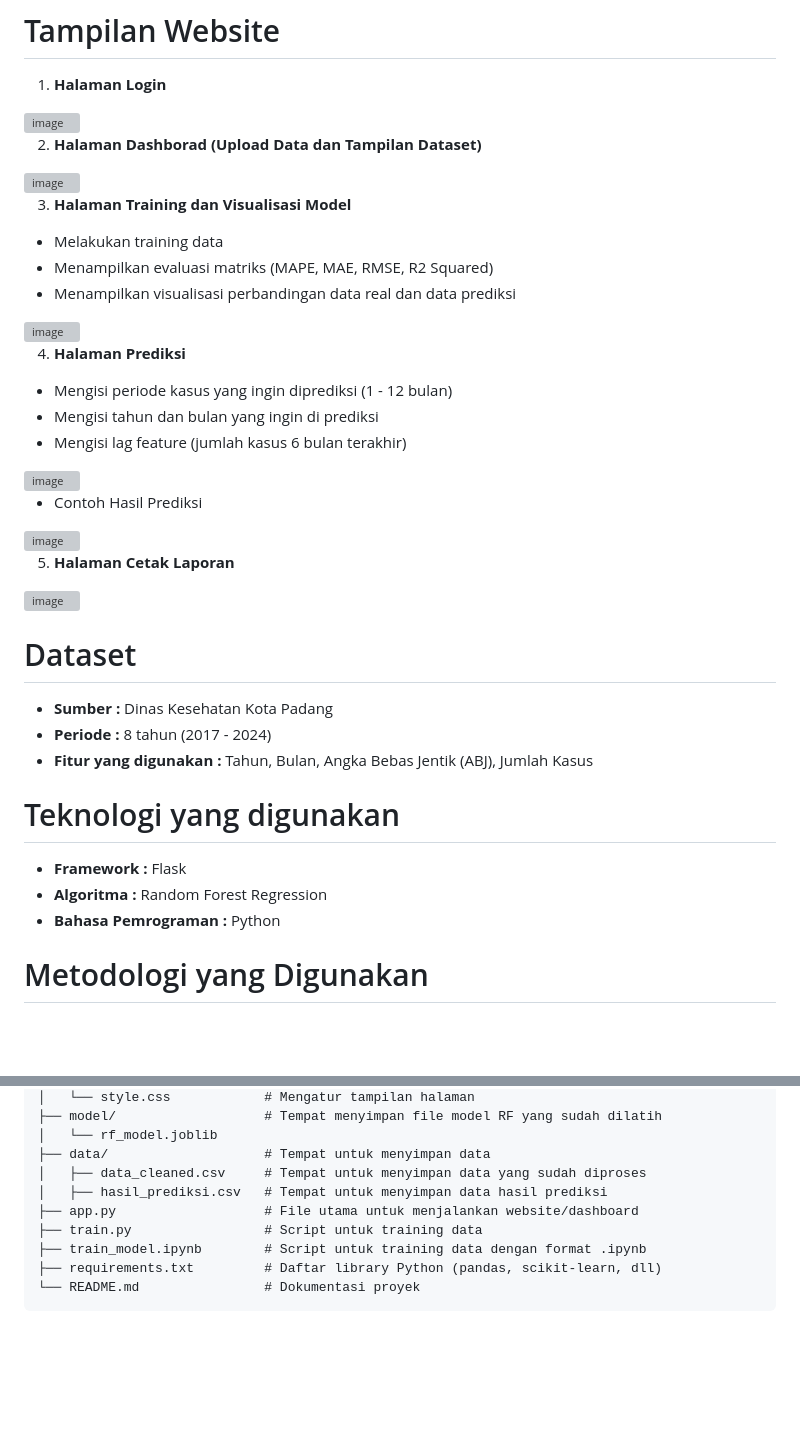
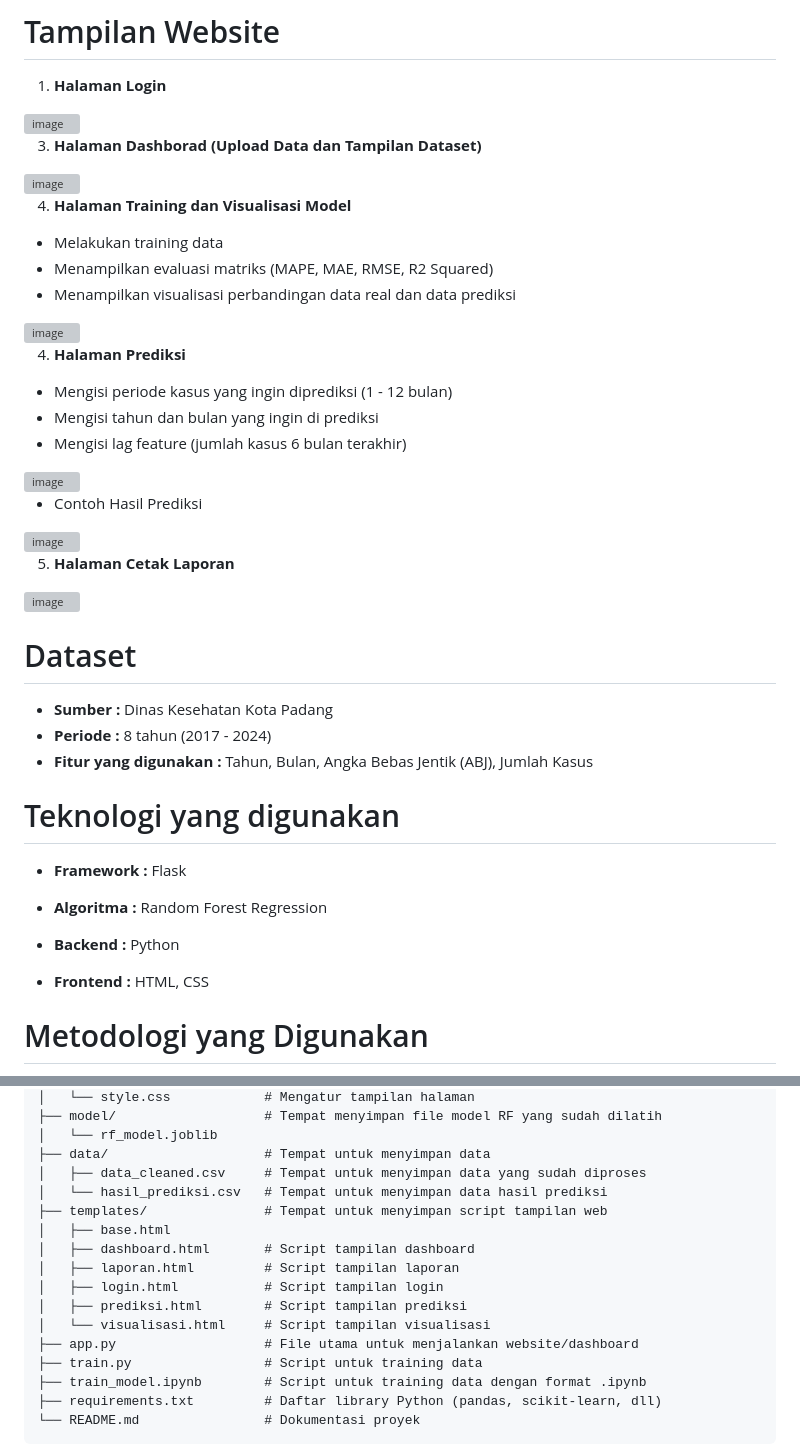
Before and after one commit to rahmisaputri/dengue-prediction-rf, a Markdown page: README.md, 2 parts joined by grey strips. Drawn GitHub-style; blank space fills up the shorter version; grey boxes are pictures that could not be loaded.

```diff
--- a/README.md
+++ b/README.md
@@ -13,27 +13,33 @@ Peramalan jumlah kasus DBD bulanan menggunakan algoritma Random Forest di Python
 
 # Tampilan Website
 1. **Halaman Login**
+
 <img width="1280" height="586" alt="image" src="https://github.com/user-attachments/assets/7bf87936-c89b-4fe2-b70f-c45f5c86a02d" />
 
-2. **Halaman Dashborad (Upload Data dan Tampilan Dataset)**
+3. **Halaman Dashborad (Upload Data dan Tampilan Dataset)**
+
 <img width="1280" height="585" alt="image" src="https://github.com/user-attachments/assets/ab44cb47-3f60-485f-9779-16c5ed233242" />
 
-3. **Halaman Training dan Visualisasi Model**
+4. **Halaman Training dan Visualisasi Model**
 - Melakukan training data
 - Menampilkan evaluasi matriks (MAPE, MAE, RMSE, R2 Squared)
 - Menampilkan visualisasi perbandingan data real dan data prediksi
+
 <img width="1280" height="583" alt="image" src="https://github.com/user-attachments/assets/09445899-2c91-463e-b69b-7fb266fa6c50" />
 
 4. **Halaman Prediksi**
 - Mengisi periode kasus yang ingin diprediksi (1 - 12 bulan)
 - Mengisi tahun dan bulan yang ingin di prediksi
 - Mengisi lag feature (jumlah kasus 6 bulan terakhir)
+
 <img width="1280" height="433" alt="image" src="https://github.com/user-attachments/assets/b0350680-cf12-45aa-ab77-8b9f10502bb1" />
 
 - Contoh Hasil Prediksi
+
 <img width="1280" height="586" alt="image" src="https://github.com/user-attachments/assets/0eec87ba-d5e2-4ef9-9263-3d9ebb9710e4" />
 
 5. **Halaman Cetak Laporan**
+
 <img width="1280" height="586" alt="image" src="https://github.com/user-attachments/assets/003a16cd-6f26-4fb5-af13-16687a7d0270" />
 
 # Dataset
@@ -42,9 +48,13 @@ Peramalan jumlah kasus DBD bulanan menggunakan algoritma Random Forest di Python
 - **Fitur yang digunakan   :** Tahun, Bulan, Angka Bebas Jentik (ABJ), Jumlah Kasus
 
 # Teknologi yang digunakan
-- **Framework              :** Flask
-- **Algoritma              :** Random Forest Regression
-- **Bahasa Pemrograman     :** Python
+- **Framework :** Flask
+
+- **Algoritma :** Random Forest Regression
+
+- **Backend :** Python
+
+- **Frontend :** HTML, CSS
 
 # Metodologi yang Digunakan
 Proyek ini menerapkan metodologi berbasis *Machine Learning Pipeline* untuk data deret waktu (*time-series*). Tahapan metodologi yang dilakukan meliputi:
@@ -84,7 +94,14 @@ dengue-prediction-rf/
 │   └── rf_model.joblib
 ├── data/                    # Tempat untuk menyimpan data
 │   ├── data_cleaned.csv     # Tempat untuk menyimpan data yang sudah diproses
-│   ├── hasil_prediksi.csv   # Tempat untuk menyimpan data hasil prediksi
+│   └── hasil_prediksi.csv   # Tempat untuk menyimpan data hasil prediksi
+├── templates/               # Tempat untuk menyimpan script tampilan web
+│   ├── base.html
+│   ├── dashboard.html       # Script tampilan dashboard
+│   ├── laporan.html         # Script tampilan laporan
+│   ├── login.html           # Script tampilan login
+│   ├── prediksi.html        # Script tampilan prediksi
+│   └── visualisasi.html     # Script tampilan visualisasi
 ├── app.py                   # File utama untuk menjalankan website/dashboard
 ├── train.py                 # Script untuk training data
 ├── train_model.ipynb        # Script untuk training data dengan format .ipynb
```
